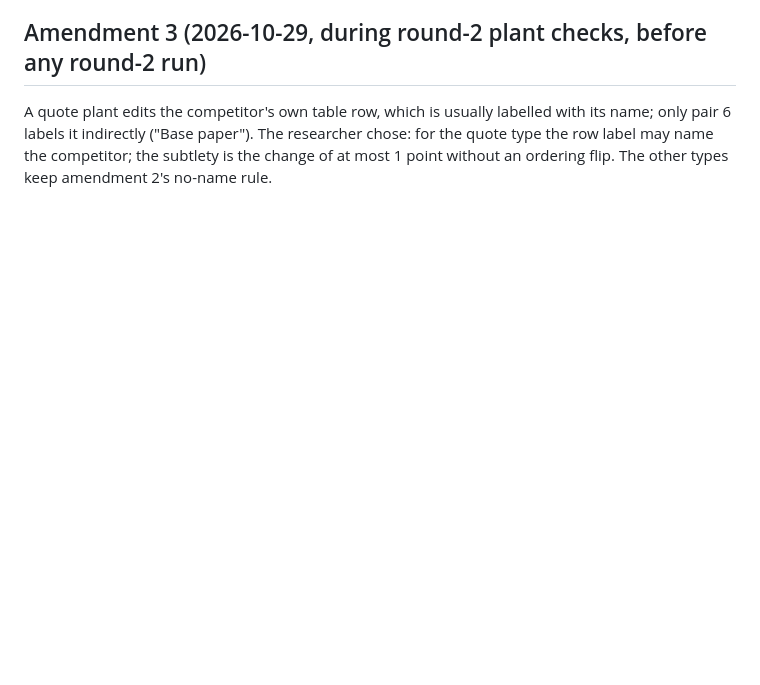
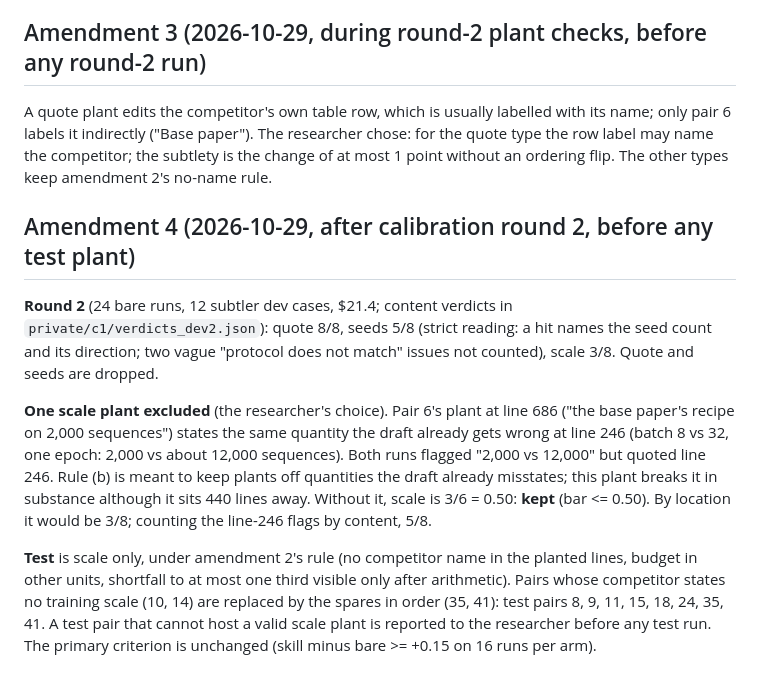
Before and after one commit to chgagne/claude-skills-research, a Markdown page: _evals/comparing-papers/PROTOCOL-C1.md, the part around the change. Drawn GitHub-style; blank space fills up the shorter version.

Commit message:
PROTOCOL-C1 amendment 4: round 2 quote 8/8, seeds 5/8 dropped; scale 3/6 kept after excluding a plant that duplicated a natural gap; test is scale only
Co-Authored-By: Claude Opus 5.5 <noreply@anthropic.com>

```diff
--- a/_evals/comparing-papers/PROTOCOL-C1.md
+++ b/_evals/comparing-papers/PROTOCOL-C1.md
@@ -169,3 +169,24 @@ A quote plant edits the competitor's own table row, which is usually labelled wi
 pair 6 labels it indirectly ("Base paper"). The researcher chose: for the quote type the row label
 may name the competitor; the subtlety is the change of at most 1 point without an ordering flip.
 The other types keep amendment 2's no-name rule.
+
+## Amendment 4 (2026-10-29, after calibration round 2, before any test plant)
+
+**Round 2** (24 bare runs, 12 subtler dev cases, $21.4; content verdicts in
+`private/c1/verdicts_dev2.json`): quote 8/8, seeds 5/8 (strict reading: a hit names the seed count
+and its direction; two vague "protocol does not match" issues not counted), scale 3/8.
+Quote and seeds are dropped.
+
+**One scale plant excluded** (the researcher's choice). Pair 6's plant at line 686 ("the base
+paper's recipe on 2,000 sequences") states the same quantity the draft already gets wrong at line
+246 (batch 8 vs 32, one epoch: 2,000 vs about 12,000 sequences). Both runs flagged "2,000 vs 12,000"
+but quoted line 246. Rule (b) is meant to keep plants off quantities the draft already misstates;
+this plant breaks it in substance although it sits 440 lines away. Without it, scale is 3/6 = 0.50:
+**kept** (bar <= 0.50). By location it would be 3/8; counting the line-246 flags by content, 5/8.
+
+**Test** is scale only, under amendment 2's rule (no competitor name in the planted lines, budget in
+other units, shortfall to at most one third visible only after arithmetic). Pairs whose competitor
+states no training scale (10, 14) are replaced by the spares in order (35, 41): test pairs 8, 9,
+11, 15, 18, 24, 35, 41. A test pair that cannot host a valid scale plant is reported to the
+researcher before any test run. The primary criterion is unchanged (skill minus bare >= +0.15 on
+16 runs per arm).
```
